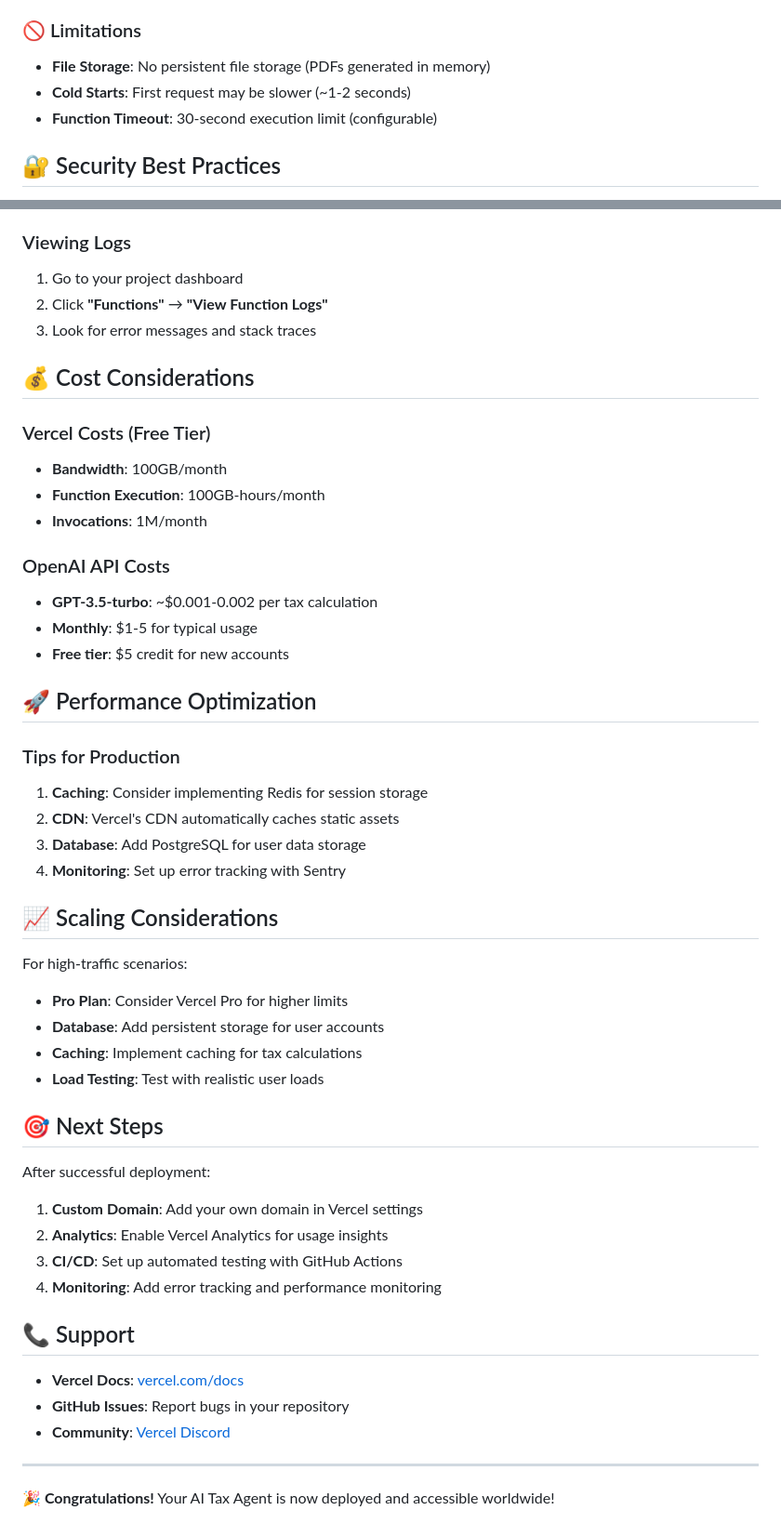
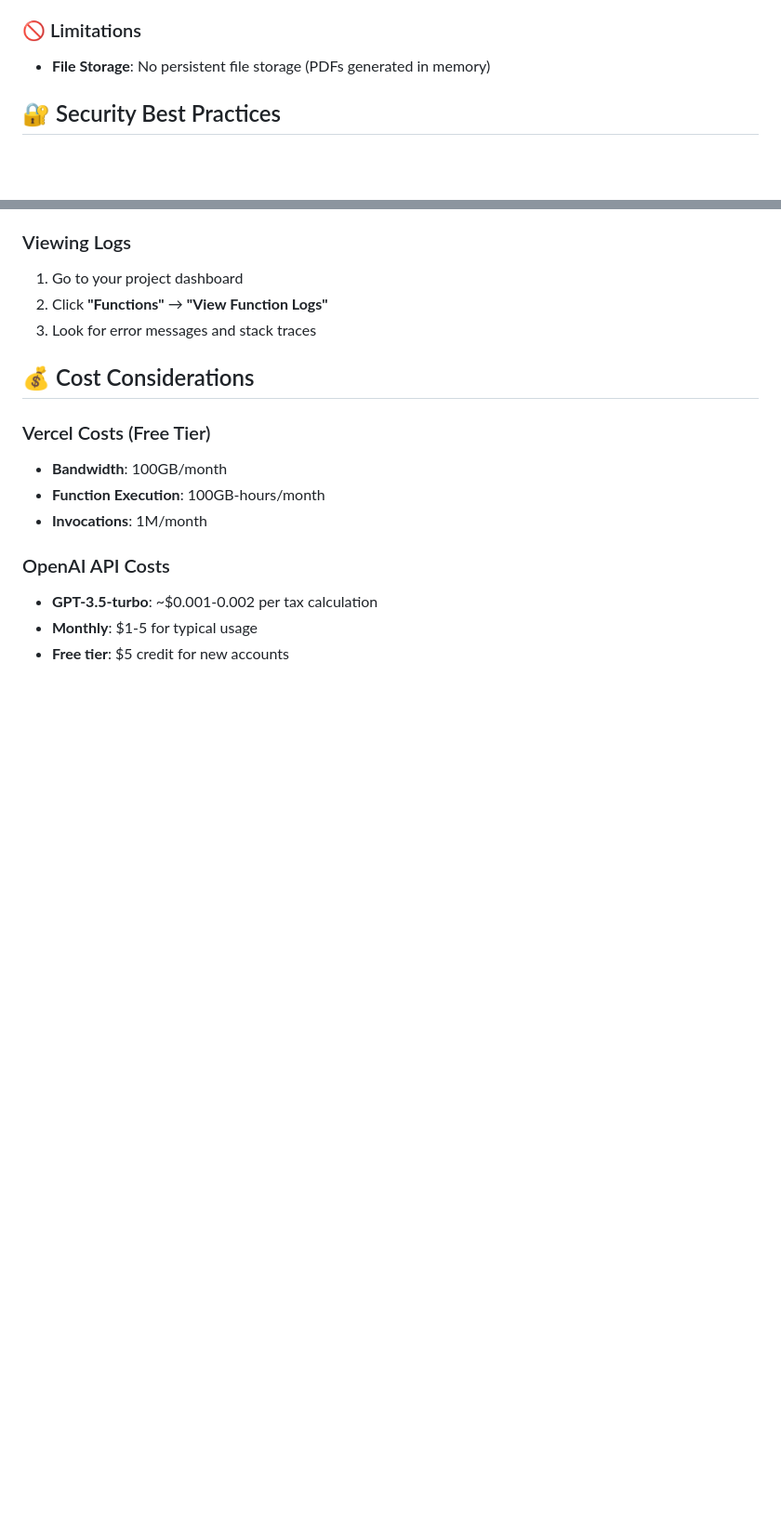
Before and after one commit to Raj-Shah-20/AI-Tax-Agent, a Markdown page: DEPLOYMENT.md, 2 parts joined by grey strips. Shown at 93% size. GitHub-like rendering; blank space fills up the shorter version.

```diff
--- a/DEPLOYMENT.md
+++ b/DEPLOYMENT.md
@@ -95,8 +84,6 @@ After adding environment variables:
 
 ### 🚫 Limitations
 - **File Storage**: No persistent file storage (PDFs generated in memory)
-- **Cold Starts**: First request may be slower (~1-2 seconds)
-- **Function Timeout**: 30-second execution limit (configurable)
 
 ## 🔐 Security Best Practices
 
@@ -141,37 +127,3 @@ After adding environment variables:
 - **GPT-3.5-turbo**: ~$0.001-0.002 per tax calculation
 - **Monthly**: $1-5 for typical usage
 - **Free tier**: $5 credit for new accounts
-
-## 🚀 Performance Optimization
-
-### Tips for Production
-1. **Caching**: Consider implementing Redis for session storage
-2. **CDN**: Vercel's CDN automatically caches static assets
-3. **Database**: Add PostgreSQL for user data storage
-4. **Monitoring**: Set up error tracking with Sentry
-
-## 📈 Scaling Considerations
-
-For high-traffic scenarios:
-- **Pro Plan**: Consider Vercel Pro for higher limits
-- **Database**: Add persistent storage for user accounts
-- **Caching**: Implement caching for tax calculations
-- **Load Testing**: Test with realistic user loads
-
-## 🎯 Next Steps
-
-After successful deployment:
-1. **Custom Domain**: Add your own domain in Vercel settings
-2. **Analytics**: Enable Vercel Analytics for usage insights
-3. **CI/CD**: Set up automated testing with GitHub Actions
-4. **Monitoring**: Add error tracking and performance monitoring
-
-## 📞 Support
-
-- **Vercel Docs**: [vercel.com/docs](https://vercel.com/docs)
-- **GitHub Issues**: Report bugs in your repository
-- **Community**: [Vercel Discord](https://vercel.com/discord)
-
----
-
-**🎉 Congratulations!** Your AI Tax Agent is now deployed and accessible worldwide!
```
Also changed, not shown: other parts of DEPLOYMENT.md (+4 -16 lines).
